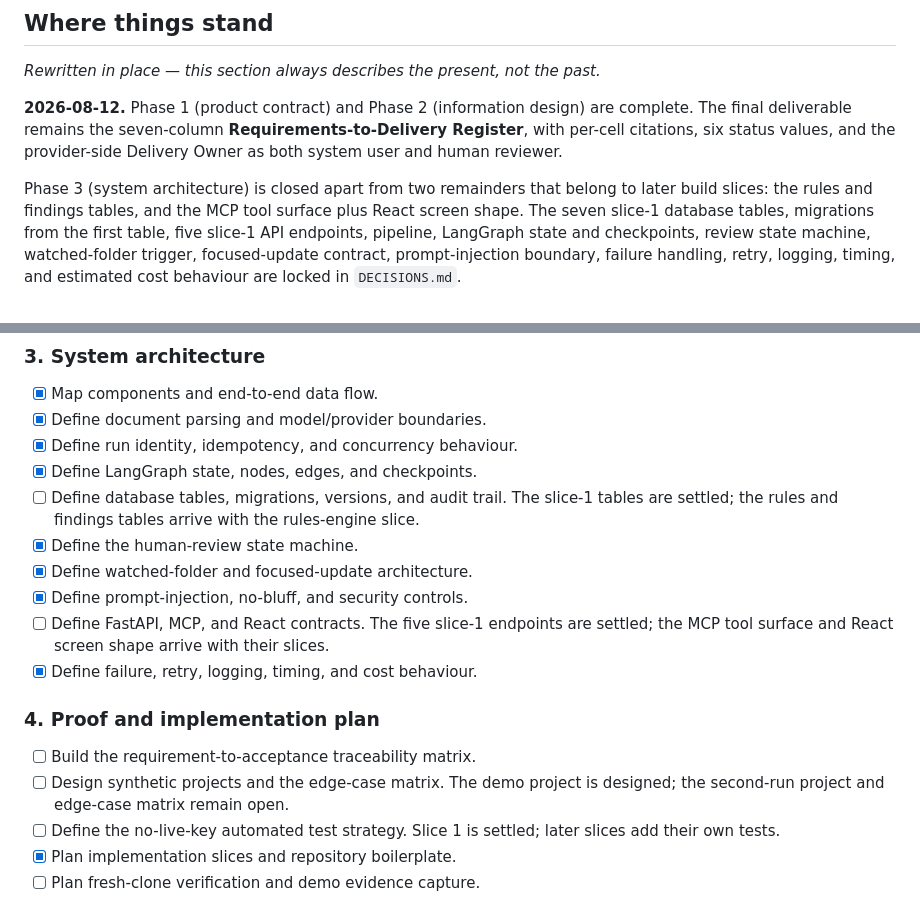
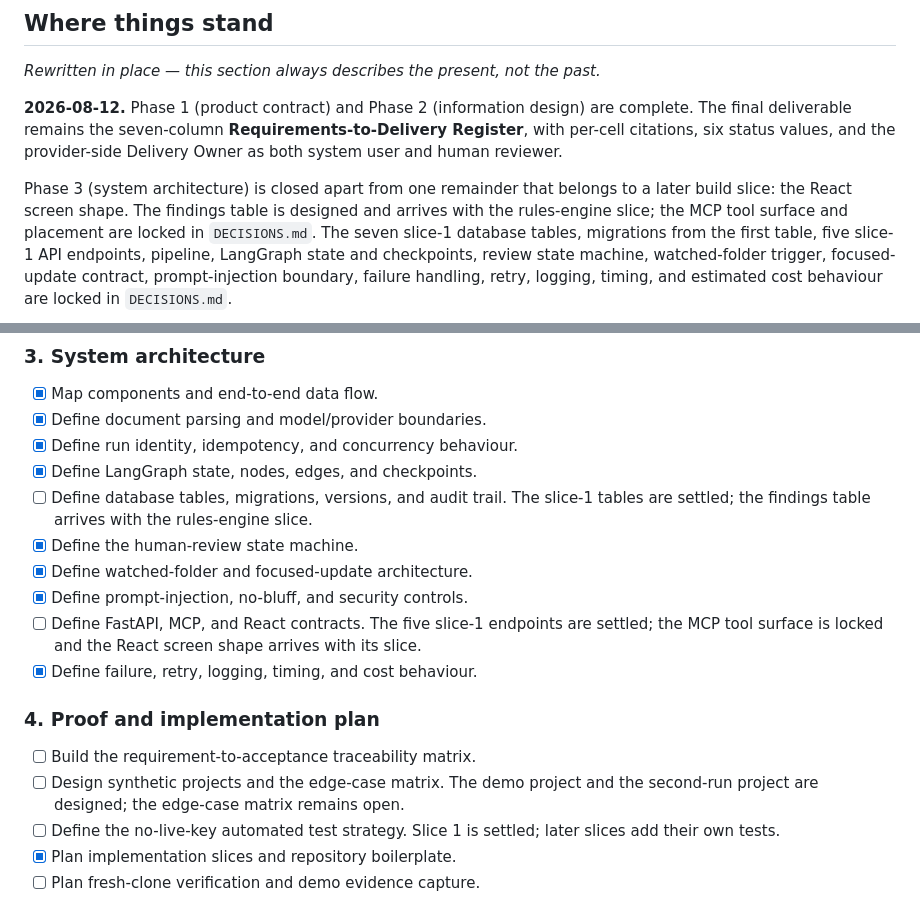
Before and after one commit to Adityalingwal/doctask-aditya-lingwal, a Markdown page: PROGRESS.md, 2 parts joined by grey strips. GitHub-like rendering.

Commit message:
Align PROGRESS roadmap notes with the locked MCP and findings decisions
Co-authored-by: CommandCodeBot <noreply@commandcode.ai>

```diff
--- a/PROGRESS.md
+++ b/PROGRESS.md
@@ -13,9 +13,10 @@ are complete. The final deliverable remains the seven-column
 values, and the provider-side Delivery Owner as both system user and human
 reviewer.
 
-Phase 3 (system architecture) is closed apart from two remainders that belong
-to later build slices: the rules and findings tables, and the MCP tool surface
-plus React screen shape. The seven slice-1 database tables, migrations from the
+Phase 3 (system architecture) is closed apart from one remainder that belongs
+to a later build slice: the React screen shape. The findings table is designed
+and arrives with the rules-engine slice; the MCP tool surface and placement are
+locked in `DECISIONS.md`. The seven slice-1 database tables, migrations from the
 first table, five slice-1 API endpoints, pipeline, LangGraph state and
 checkpoints, review state machine, watched-folder trigger, focused-update
 contract, prompt-injection boundary, failure handling, retry, logging, timing,
@@ -86,21 +87,21 @@ implementation.
 - [x] Define run identity, idempotency, and concurrency behaviour.
 - [x] Define LangGraph state, nodes, edges, and checkpoints.
 - [ ] Define database tables, migrations, versions, and audit trail. The
-      slice-1 tables are settled; the rules and findings tables arrive with
-      the rules-engine slice.
+      slice-1 tables are settled; the findings table arrives with the
+      rules-engine slice.
 - [x] Define the human-review state machine.
 - [x] Define watched-folder and focused-update architecture.
 - [x] Define prompt-injection, no-bluff, and security controls.
 - [ ] Define FastAPI, MCP, and React contracts. The five slice-1 endpoints are
-      settled; the MCP tool surface and React screen shape arrive with their
-      slices.
+      settled; the MCP tool surface is locked and the React screen shape
+      arrives with its slice.
 - [x] Define failure, retry, logging, timing, and cost behaviour.
 
 ### 4. Proof and implementation plan
 
 - [ ] Build the requirement-to-acceptance traceability matrix.
-- [ ] Design synthetic projects and the edge-case matrix. The demo project is
-      designed; the second-run project and edge-case matrix remain open.
+- [ ] Design synthetic projects and the edge-case matrix. The demo project and
+      the second-run project are designed; the edge-case matrix remains open.
 - [ ] Define the no-live-key automated test strategy. Slice 1 is settled;
       later slices add their own tests.
 - [x] Plan implementation slices and repository boilerplate.
```
